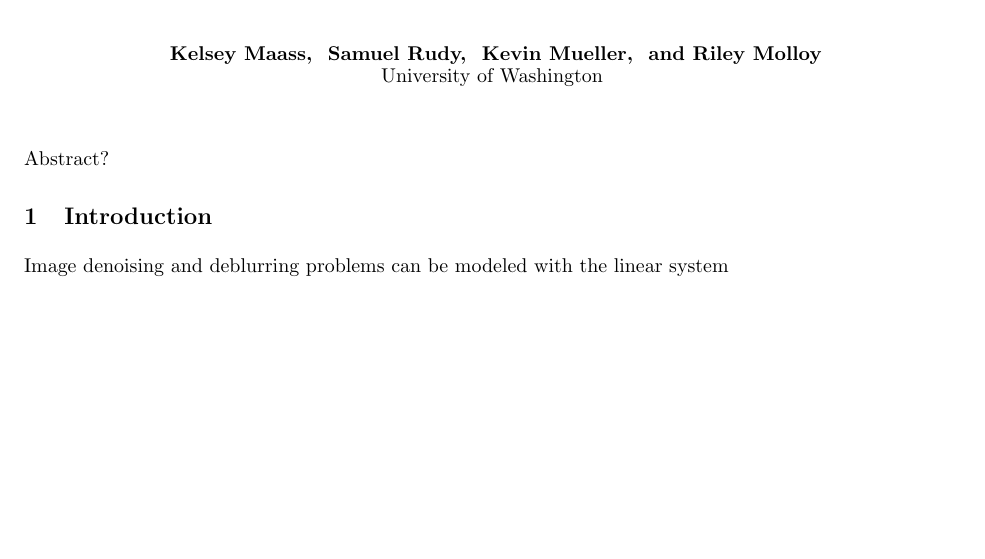
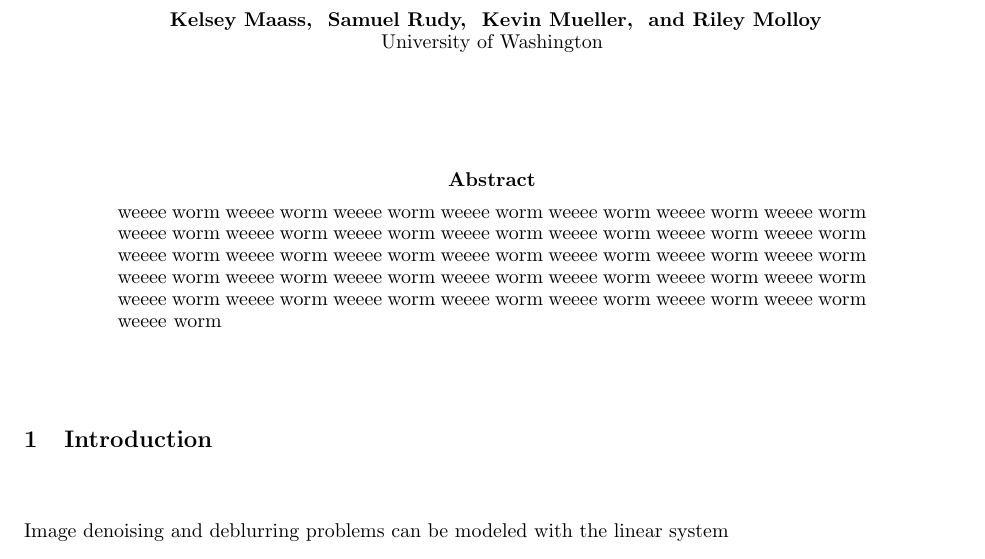
Before and after one commit to rpm4real/de_noise-blur, a LaTeX document (report/report.tex): part of page 1 of 9 before the commit and part of page 1 of 10 after it, cut so that both start at the same text, the shorter picture padded with empty space. Compiled offline with pdfLaTeX.

Commit message:
added abstract section.  The nips abstract looks bad.

```diff
--- a/report/report.tex
+++ b/report/report.tex
@@ -37,7 +37,14 @@ University of Washington\\
 
 \maketitle
 
-Abstract?
+\begin{center}
+\begin{minipage}{0.8\textwidth}
+\begin{center}
+\textbf{Abstract}
+\end{center}
+weeee worm weeee worm weeee worm weeee worm weeee worm weeee worm weeee worm weeee worm weeee worm weeee worm weeee worm weeee worm weeee worm weeee worm weeee worm weeee worm weeee worm weeee worm weeee worm weeee worm weeee worm weeee worm weeee worm weeee worm weeee worm weeee worm weeee worm weeee worm weeee worm weeee worm weeee worm weeee worm weeee worm weeee worm weeee worm weeee worm
+\end{minipage}
+\end{center}
 
 % Introduction
 \section{Introduction}
```
